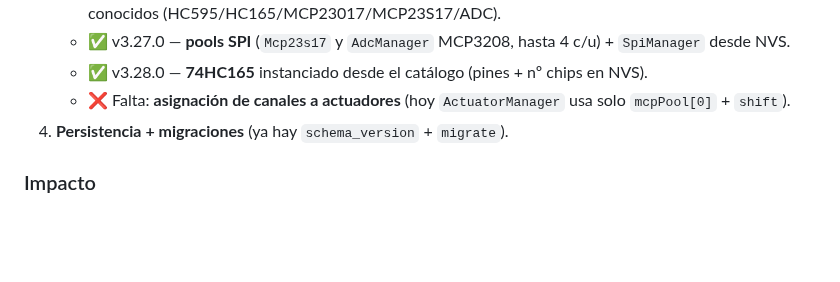
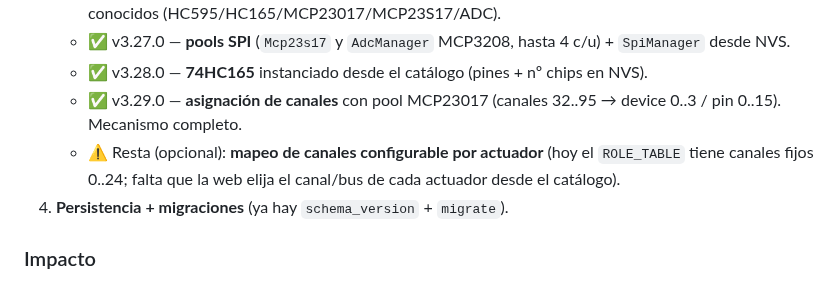
Before and after one commit to AlessandroKlein/Invernadero, a Markdown page: docs/MEJORAS.md, the part around the change. GitHub-like rendering; blank space fills up the shorter version.

```diff
--- a/docs/MEJORAS.md
+++ b/docs/MEJORAS.md
@@ -293,8 +293,11 @@ sin tocar código; la configuración **de hardware** todavía es compile-time.
    - ✅ v3.27.0 — **pools SPI** (`Mcp23s17` y `AdcManager` MCP3208, hasta 4 c/u) +
      `SpiManager` desde NVS.
    - ✅ v3.28.0 — **74HC165** instanciado desde el catálogo (pines + nº chips en NVS).
-   - ❌ Falta: **asignación de canales a actuadores** (hoy `ActuatorManager` usa
-     solo `mcpPool[0]` + `shift`).
+   - ✅ v3.29.0 — **asignación de canales** con pool MCP23017 (canales 32..95 →
+     device 0..3 / pin 0..15). Mecanismo completo.
+   - ⚠️ Resta (opcional): **mapeo de canales configurable por actuador** (hoy el
+     `ROLE_TABLE` tiene canales fijos 0..24; falta que la web elija el canal/bus
+     de cada actuador desde el catálogo).
 4. **Persistencia + migraciones** (ya hay `schema_version` + `migrate`).
 
 ### Impacto
```
Also changed, not shown: CHANGELOG.md (+7 -0 lines).
